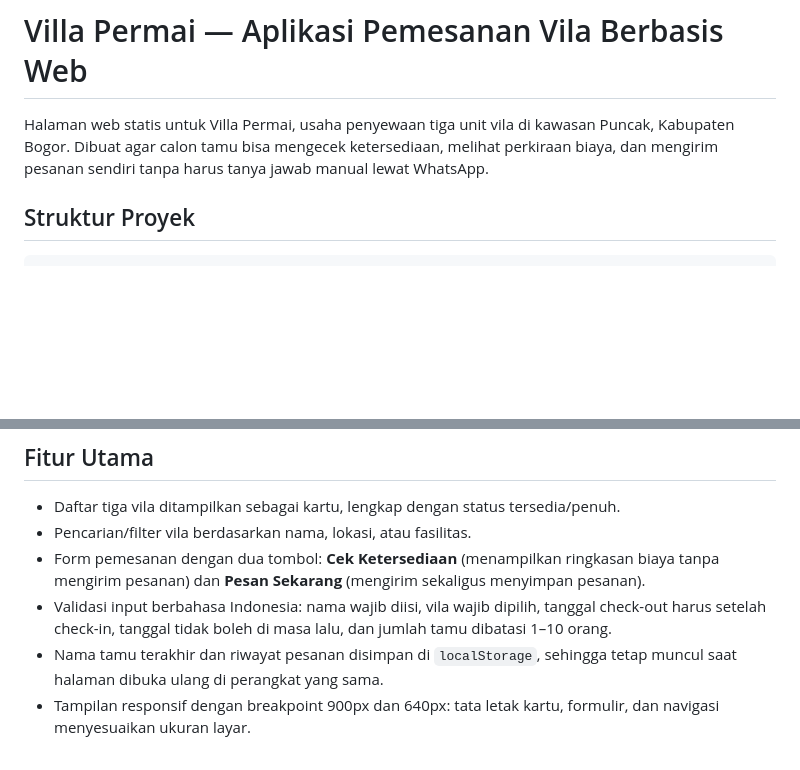
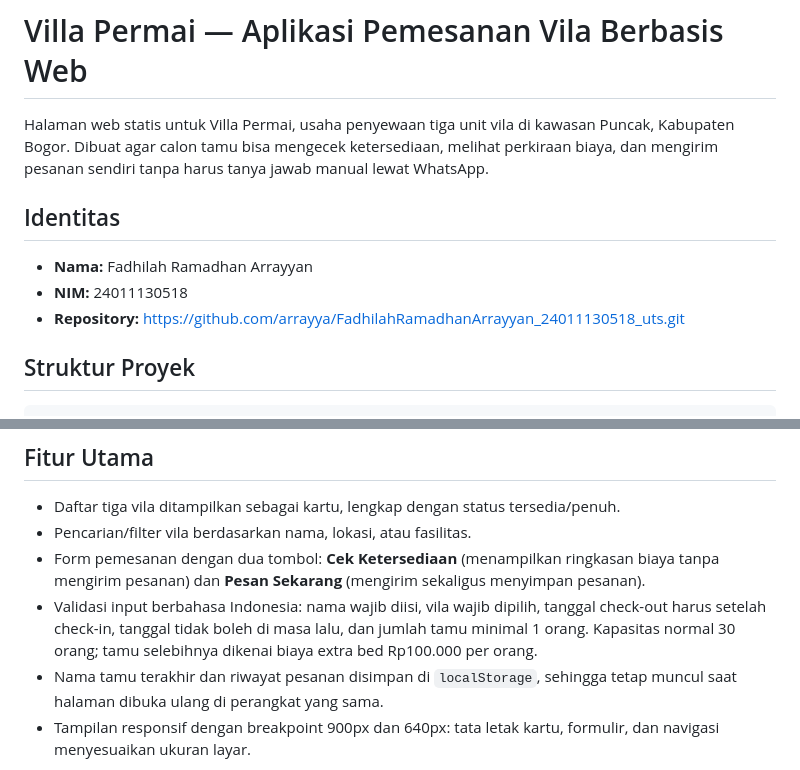
Before and after one commit to arrayya/FadhilahRamadhanArrayyan_24011130518_uts, a Markdown page: README.md, 2 parts joined by grey strips. GitHub-like rendering; blank space fills up the shorter version.

```diff
--- a/README.md
+++ b/README.md
@@ -1,6 +1,12 @@
 # Villa Permai — Aplikasi Pemesanan Vila Berbasis Web
 
 Halaman web statis untuk Villa Permai, usaha penyewaan tiga unit vila di kawasan Puncak, Kabupaten Bogor. Dibuat agar calon tamu bisa mengecek ketersediaan, melihat perkiraan biaya, dan mengirim pesanan sendiri tanpa harus tanya jawab manual lewat WhatsApp.
+
+## Identitas
+
+- **Nama:** Fadhilah Ramadhan Arrayyan
+- **NIM:** 24011130518
+- **Repository:** https://github.com/arrayya/FadhilahRamadhanArrayyan_24011130518_uts.git
 
 ## Struktur Proyek
 
@@ -31,7 +37,7 @@ Buka file `index.html` langsung di browser, atau jalankan lewat live server (mis
 - Daftar tiga vila ditampilkan sebagai kartu, lengkap dengan status tersedia/penuh.
 - Pencarian/filter vila berdasarkan nama, lokasi, atau fasilitas.
 - Form pemesanan dengan dua tombol: **Cek Ketersediaan** (menampilkan ringkasan biaya tanpa mengirim pesanan) dan **Pesan Sekarang** (mengirim sekaligus menyimpan pesanan).
-- Validasi input berbahasa Indonesia: nama wajib diisi, vila wajib dipilih, tanggal check-out harus setelah check-in, tanggal tidak boleh di masa lalu, dan jumlah tamu dibatasi 1–10 orang.
+- Validasi input berbahasa Indonesia: nama wajib diisi, vila wajib dipilih, tanggal check-out harus setelah check-in, tanggal tidak boleh di masa lalu, dan jumlah tamu minimal 1 orang. Kapasitas normal 30 orang; tamu selebihnya dikenai biaya extra bed Rp100.000 per orang.
 - Nama tamu terakhir dan riwayat pesanan disimpan di `localStorage`, sehingga tetap muncul saat halaman dibuka ulang di perangkat yang sama.
 - Tampilan responsif dengan breakpoint 900px dan 640px: tata letak kartu, formulir, dan navigasi menyesuaikan ukuran layar.
 
```
Also changed, not shown: other parts of README.md (+12 -2 lines), assets/contoh-cek-ketersediaan.png (added), assets/contoh-pemesanan-berhasil.png (added), 3 other files.
